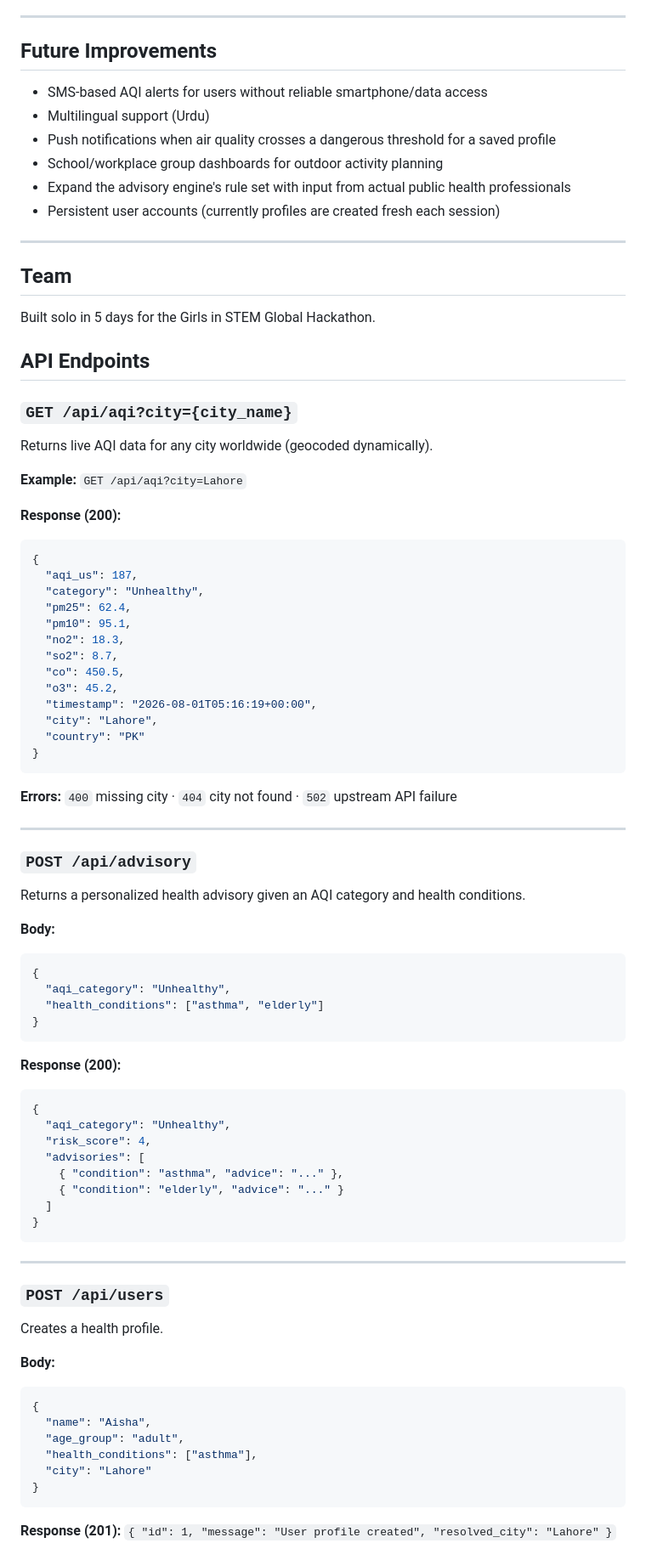
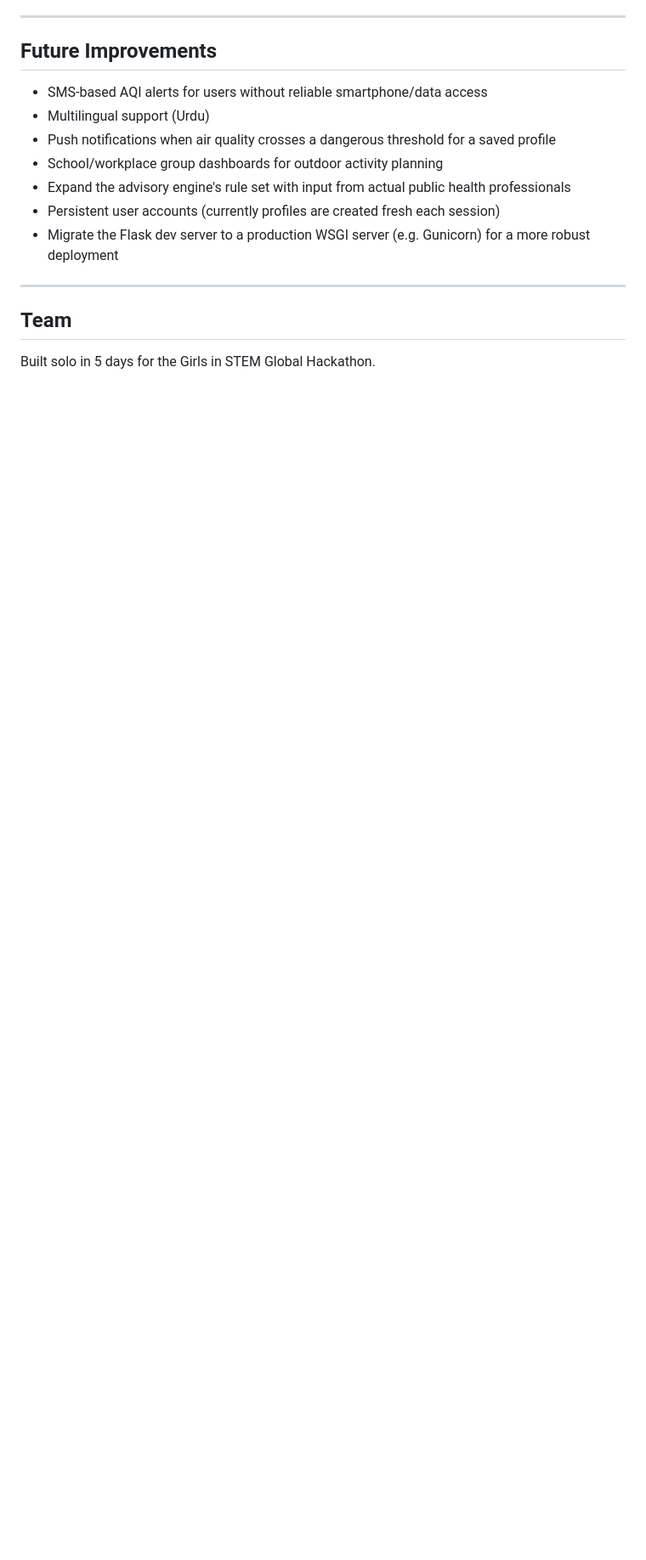
Before and after one commit to zaimapc2-max/aawazair, a Markdown page: README.md, the part around one of its changes. Shown at 85% size. Rendered like a GitHub page; blank space fills up the shorter version.

````diff
--- a/README.md
+++ b/README.md
@@ -156,75 +164,10 @@ Visit `http://127.0.0.1:5000`
 - School/workplace group dashboards for outdoor activity planning
 - Expand the advisory engine's rule set with input from actual public health professionals
 - Persistent user accounts (currently profiles are created fresh each session)
+- Migrate the Flask dev server to a production WSGI server (e.g. Gunicorn) for a more robust deployment
 
 ---
 
 ## Team
 
 Built solo in 5 days for the Girls in STEM Global Hackathon.
-## API Endpoints
-
-### `GET /api/aqi?city={city_name}`
-Returns live AQI data for any city worldwide (geocoded dynamically).
-
-**Example:** `GET /api/aqi?city=Lahore`
-
-**Response (200):**
-```json
-{
-  "aqi_us": 187,
-  "category": "Unhealthy",
-  "pm25": 62.4,
-  "pm10": 95.1,
-  "no2": 18.3,
-  "so2": 8.7,
-  "co": 450.5,
-  "o3": 45.2,
-  "timestamp": "2026-08-01T05:16:19+00:00",
-  "city": "Lahore",
-  "country": "PK"
-}
-```
-**Errors:** `400` missing city · `404` city not found · `502` upstream API failure
-
----
-
-### `POST /api/advisory`
-Returns a personalized health advisory given an AQI category and health conditions.
-
-**Body:**
-```json
-{
-  "aqi_category": "Unhealthy",
-  "health_conditions": ["asthma", "elderly"]
-}
-```
-
-**Response (200):**
-```json
-{
-  "aqi_category": "Unhealthy",
-  "risk_score": 4,
-  "advisories": [
-    { "condition": "asthma", "advice": "..." },
-    { "condition": "elderly", "advice": "..." }
-  ]
-}
-```
-
----
-
-### `POST /api/users`
-Creates a health profile.
-
-**Body:**
-```json
-{
-  "name": "Aisha",
-  "age_group": "adult",
-  "health_conditions": ["asthma"],
-  "city": "Lahore"
-}
-```
-**Response (201):** `{ "id": 1, "message": "User profile created", "resolved_city": "Lahore" }`
-
````
Also changed, not shown: other parts of README.md (+21 -64 lines).
